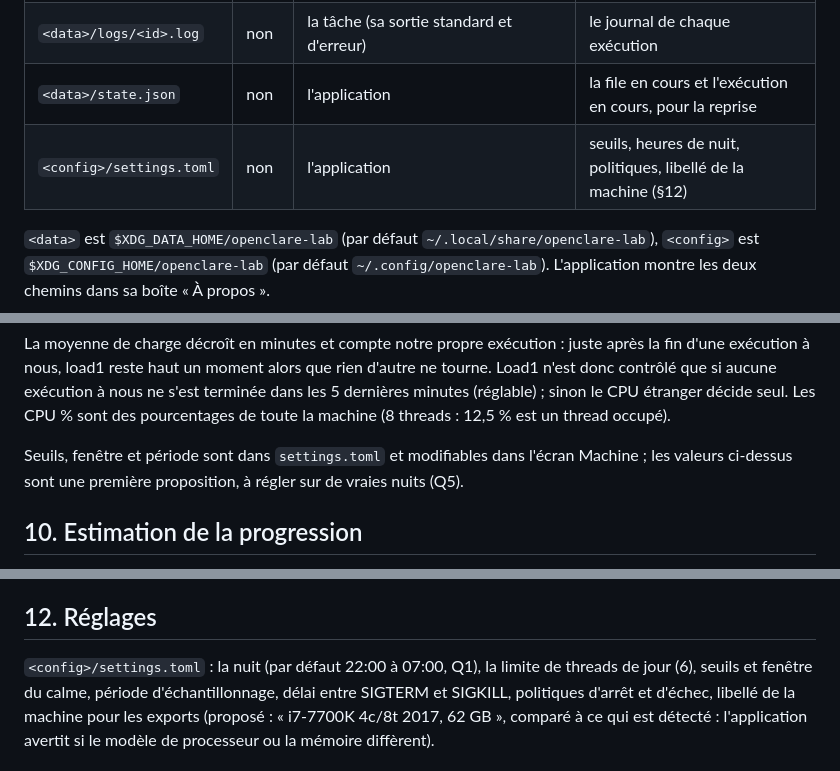
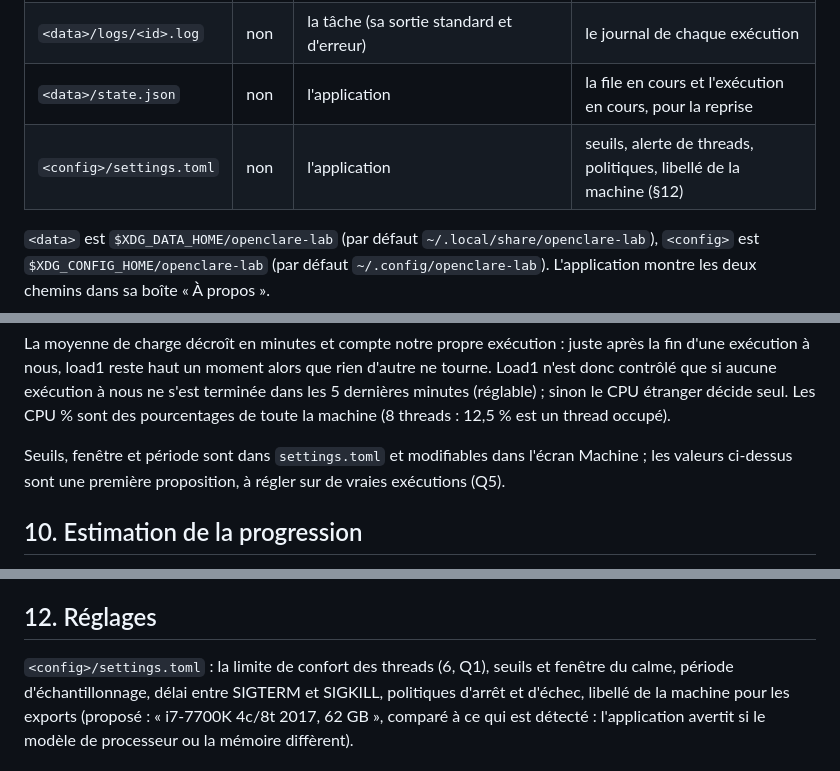
Before and after one commit to marcgardent/openclare, a Markdown page: lab/SPEC.fr.md, 3 parts joined by grey strips. GitHub-like rendering.

```diff
--- a/lab/SPEC.fr.md
+++ b/lab/SPEC.fr.md
@@ -36,7 +36,7 @@ récurrentes, lire les résultats d'une exécution (les résumés des scripts re
 | `<data>/runs.jsonl` | non | l'application | la base vivante, une exécution par ligne |
 | `<data>/logs/<id>.log` | non | la tâche (sa sortie standard et d'erreur) | le journal de chaque exécution |
 | `<data>/state.json` | non | l'application | la file en cours et l'exécution en cours, pour la reprise |
-| `<config>/settings.toml` | non | l'application | seuils, heures de nuit, politiques, libellé de la machine (§12) |
+| `<config>/settings.toml` | non | l'application | seuils, alerte de threads, politiques, libellé de la machine (§12) |
 
 `<data>` est `$XDG_DATA_HOME/openclare-lab` (par défaut `~/.local/share/openclare-lab`), `<config>`
 est `$XDG_CONFIG_HOME/openclare-lab` (par défaut `~/.config/openclare-lab`). L'application montre les
@@ -268,7 +261,7 @@ que si aucune exécution à nous ne s'est terminée dans les 5 dernières minute
 thread occupé).
 
 Seuils, fenêtre et période sont dans `settings.toml` et modifiables dans l'écran Machine ; les valeurs
-ci-dessus sont une première proposition, à régler sur de vraies nuits (Q5).
+ci-dessus sont une première proposition, à régler sur de vraies exécutions (Q5).
 
 ## 10. Estimation de la progression
 
@@ -348,7 +339,7 @@ les seuils modifiables.
 
 ## 12. Réglages
 
-`<config>/settings.toml` : la nuit (par défaut 22:00 à 07:00, Q1), la limite de threads de jour (6), seuils
+`<config>/settings.toml` : la limite de confort des threads (6, Q1), seuils
 et fenêtre du calme, période d'échantillonnage, délai entre SIGTERM et SIGKILL, politiques d'arrêt et
 d'échec, libellé de la machine pour les exports (proposé : « i7-7700K 4c/8t 2017, 62 GB », comparé à ce qui
 est détecté : l'application avertit si le modèle de processeur ou la mémoire diffèrent).
```
Also changed, not shown: other parts of lab/SPEC.fr.md (+26 -34 lines), lab/SPEC.md (+29 -35 lines).
